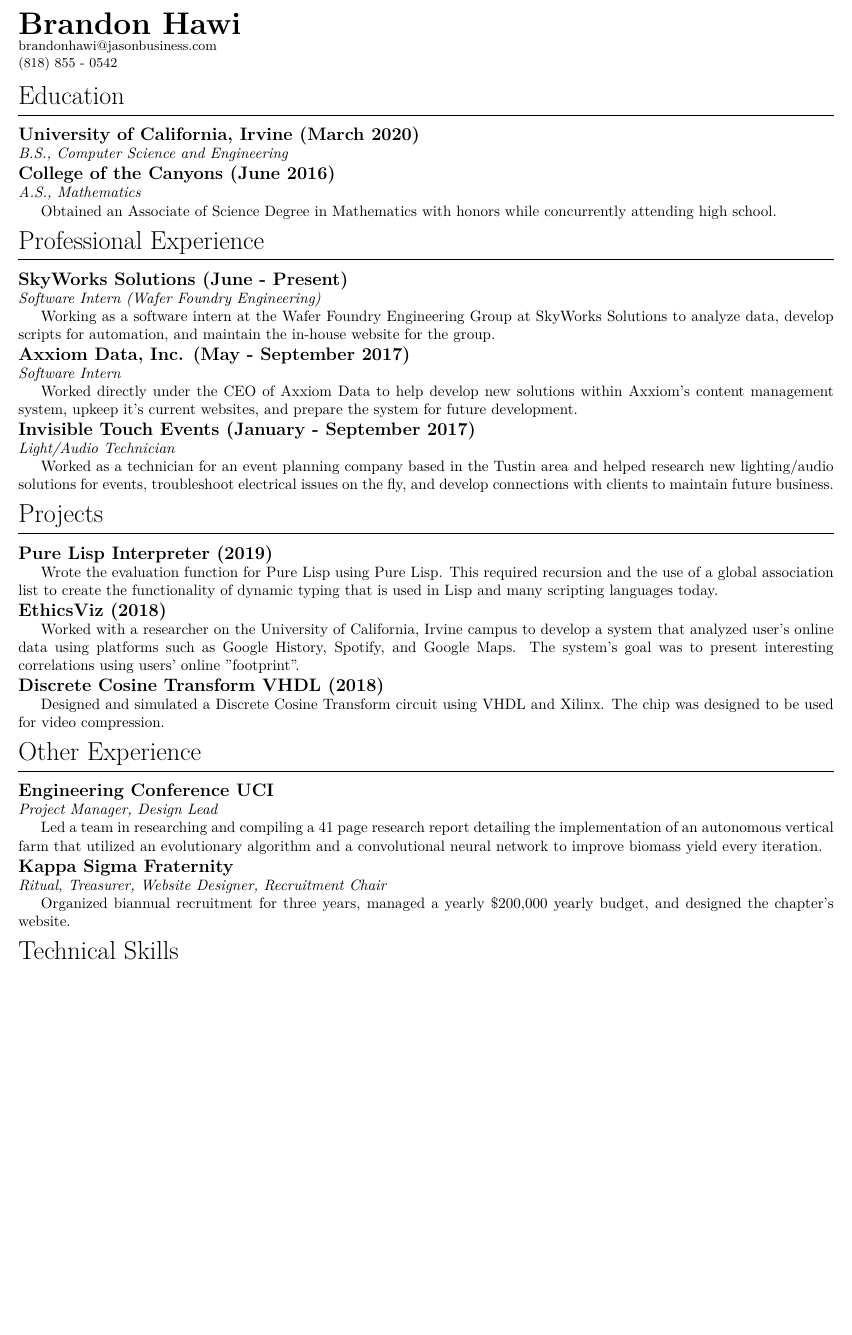
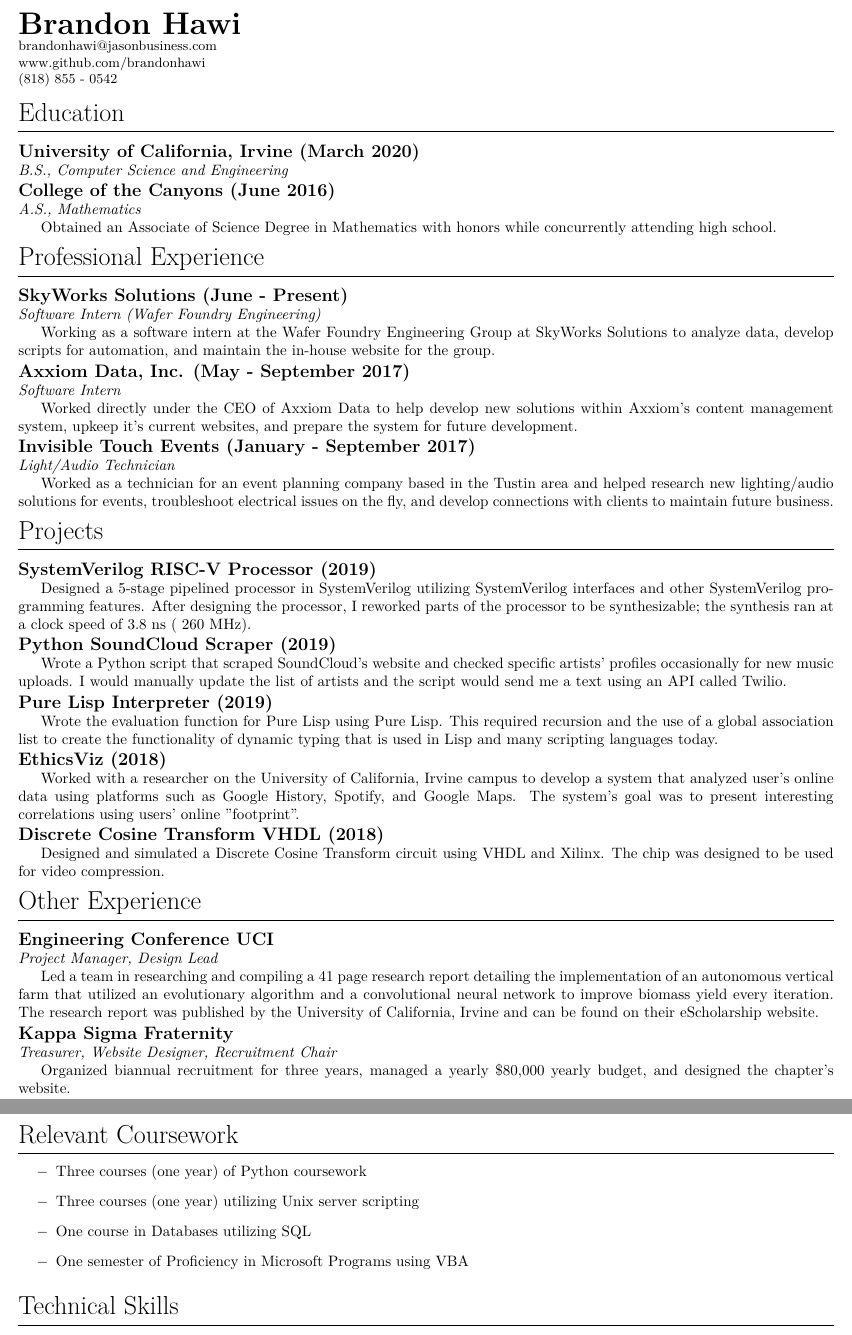
Before and after one commit to brandonhawi/Resume, a LaTeX CV (MASTER/resume.tex): part of the page before the commit and two parts of pages 1 and 2 of 2 after it, the two joined at a grey line, cut so that both start at the same text, the shorter picture padded with empty space. Compiled offline with pdfLaTeX.

Commit message:
updated MASTER with relevant coursework and projects

```diff
--- a/MASTER/resume.tex
+++ b/MASTER/resume.tex
@@ -30,6 +30,8 @@
 \small
 
 brandonhawi@jasonbusiness.com
+
+www.github.com/brandonhawi
 
 (818) 855 - 0542
 \end{flushleft}
@@ -88,6 +90,17 @@
 
 \section{Projects}
 
+\subsection{SystemVerilog RISC-V Processor (2019)}
+
+Designed a 5-stage pipelined processor in SystemVerilog utilizing SystemVerilog interfaces and other
+SystemVerilog programming features. After designing the processor, I reworked parts of the processor
+to be synthesizable; the synthesis ran at a clock speed of 3.8 ns (~260 MHz).
+
+\subsection{Python SoundCloud Scraper (2019)}
+
+Wrote a Python script that scraped SoundCloud's website and checked specific artists' profiles occasionally for new music uploads.
+I would manually update the list of artists and the script would send me a text using an API called Twilio.
+
 \subsection{Pure Lisp Interpreter (2019)}
 
 Wrote the evaluation function for Pure Lisp using Pure Lisp. This required recursion and the use of a global
@@ -109,14 +122,26 @@
 
 \noindent\textit{Project Manager, Design Lead}
 
-Led a team in researching and compiling a 41 page research report detailing the implementation of an autonomous vertical farm that utilized an evolutionary algorithm and a convolutional neural network to improve biomass yield every iteration.
+Led a team in researching and compiling a 41 page research report detailing the implementation of an
+autonomous vertical farm that utilized an evolutionary algorithm and a convolutional neural network
+to improve biomass yield every iteration. The research report was published by the University of
+California, Irvine and can be found on their eScholarship website.
 
 \subsection{Kappa Sigma Fraternity}
 
-\noindent\textit{Ritual, Treasurer, Website Designer, Recruitment Chair}
+\noindent\textit{Treasurer, Website Designer, Recruitment Chair}
 
-Organized biannual recruitment for three years, managed a yearly \$200,000 yearly budget, and designed
+Organized biannual recruitment for three years, managed a yearly \$80,000 yearly budget, and designed
 the chapter's website.
+
+\section{Relevant Coursework}
+
+\begin{itemize}
+	\item[$-$] Three courses (one year) of Python coursework
+	\item[$-$] Three courses (one year) utilizing Unix server scripting
+	\item[$-$] One course in Databases utilizing SQL
+	\item[$-$] One semester of Proficiency in Microsoft Programs using VBA
+\end{itemize}
 
 \section{Technical Skills}
 
```
Also changed, not shown: MASTER/resume.pdf, 3 other files.
